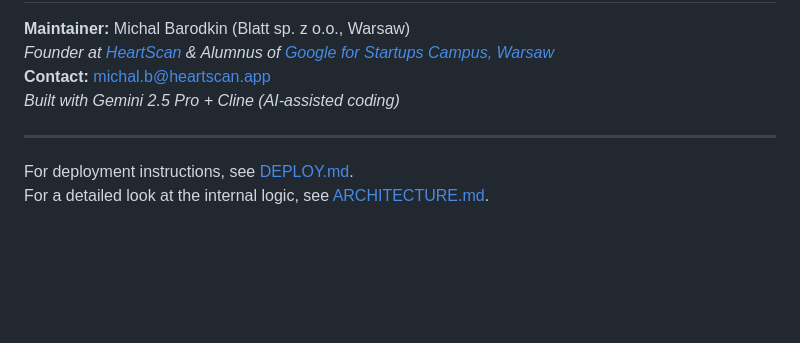
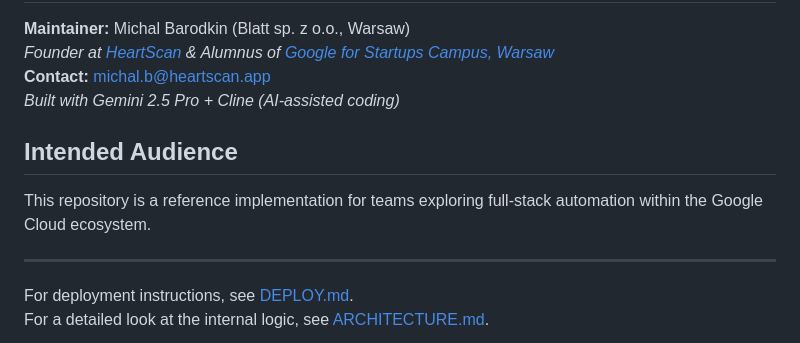
Before and after one commit to mihmosh/MeetConfirm, a Markdown page: README.md, the part around the change. Drawn GitHub-style; blank space fills up the shorter version.

Commit message:
docs: Improved

```diff
--- a/README.md
+++ b/README.md
@@ -108,6 +108,10 @@ MeetConfirm is designed to be virtually free for most real-world scenarios by le
 **Contact:** michal.b@heartscan.app
 *Built with Gemini 2.5 Pro + Cline (AI-assisted coding)*
 
+## Intended Audience
+
+This repository is a reference implementation for teams exploring full-stack automation within the Google Cloud ecosystem.
+
 ---
 
 For deployment instructions, see [DEPLOY.md](DEPLOY.md).
```
